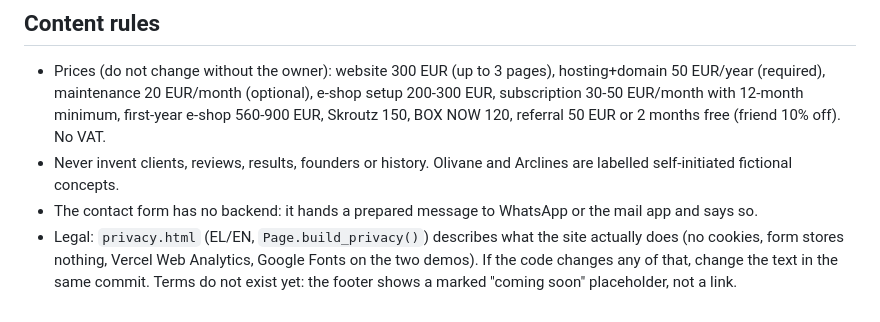
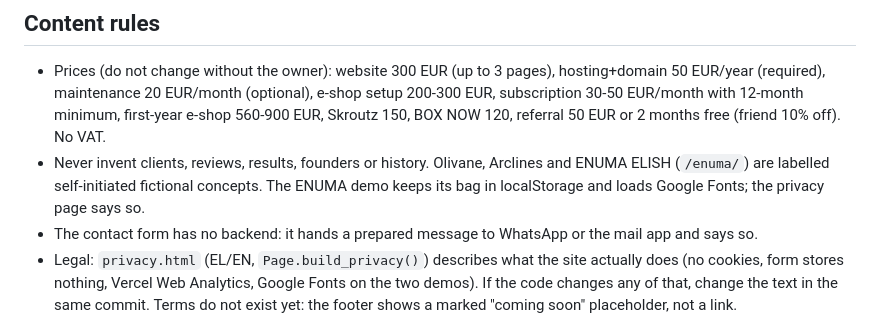
Before and after one commit to athensdigitalframecode/AthensDigitalFrame, a Markdown page: source/DESIGN.md, the part around the change. Rendered like a GitHub page.

```diff
--- a/source/DESIGN.md
+++ b/source/DESIGN.md
@@ -27,7 +27,7 @@ Fade/lift on reveal (`.rv`), image clip reveal, process line and steps follow th
 
 ## Content rules
 - Prices (do not change without the owner): website 300 EUR (up to 3 pages), hosting+domain 50 EUR/year (required), maintenance 20 EUR/month (optional), e-shop setup 200-300 EUR, subscription 30-50 EUR/month with 12-month minimum, first-year e-shop 560-900 EUR, Skroutz 150, BOX NOW 120, referral 50 EUR or 2 months free (friend 10% off). No VAT.
-- Never invent clients, reviews, results, founders or history. Olivane and Arclines are labelled self-initiated fictional concepts.
+- Never invent clients, reviews, results, founders or history. Olivane, Arclines and ENUMA ELISH (`/enuma/`) are labelled self-initiated fictional concepts. The ENUMA demo keeps its bag in localStorage and loads Google Fonts; the privacy page says so.
 - The contact form has no backend: it hands a prepared message to WhatsApp or the mail app and says so.
 - Legal: `privacy.html` (EL/EN, `Page.build_privacy()`) describes what the site actually does (no cookies, form stores nothing, Vercel Web Analytics, Google Fonts on the two demos). If the code changes any of that, change the text in the same commit. Terms do not exist yet: the footer shows a marked "coming soon" placeholder, not a link.
 - Every page exists in Greek (root) and English (`/en/`), both generated; keep copy in sync via `t(el, en)`.
```
Also changed, not shown: CLAUDE.md (+1 -1 lines).
